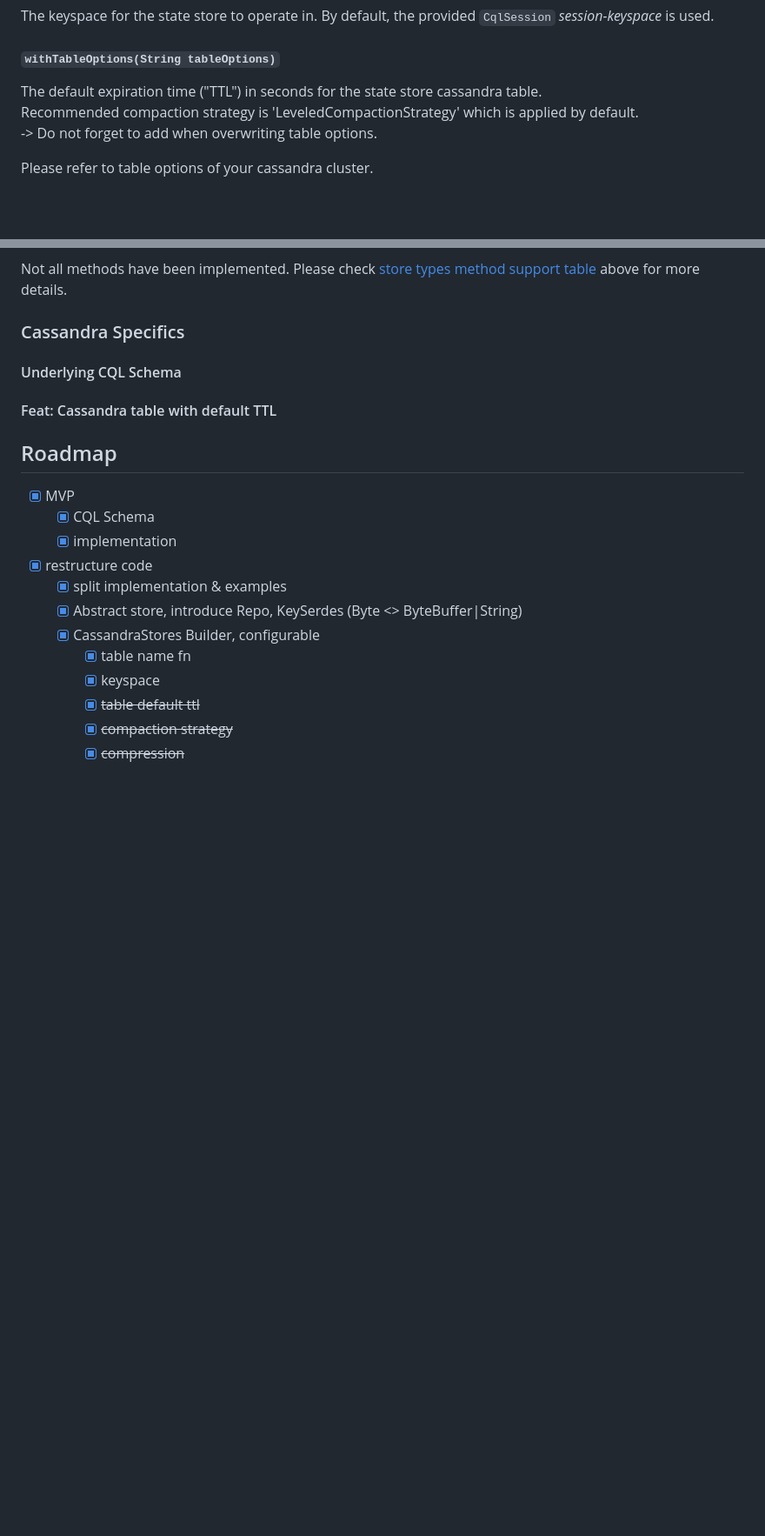
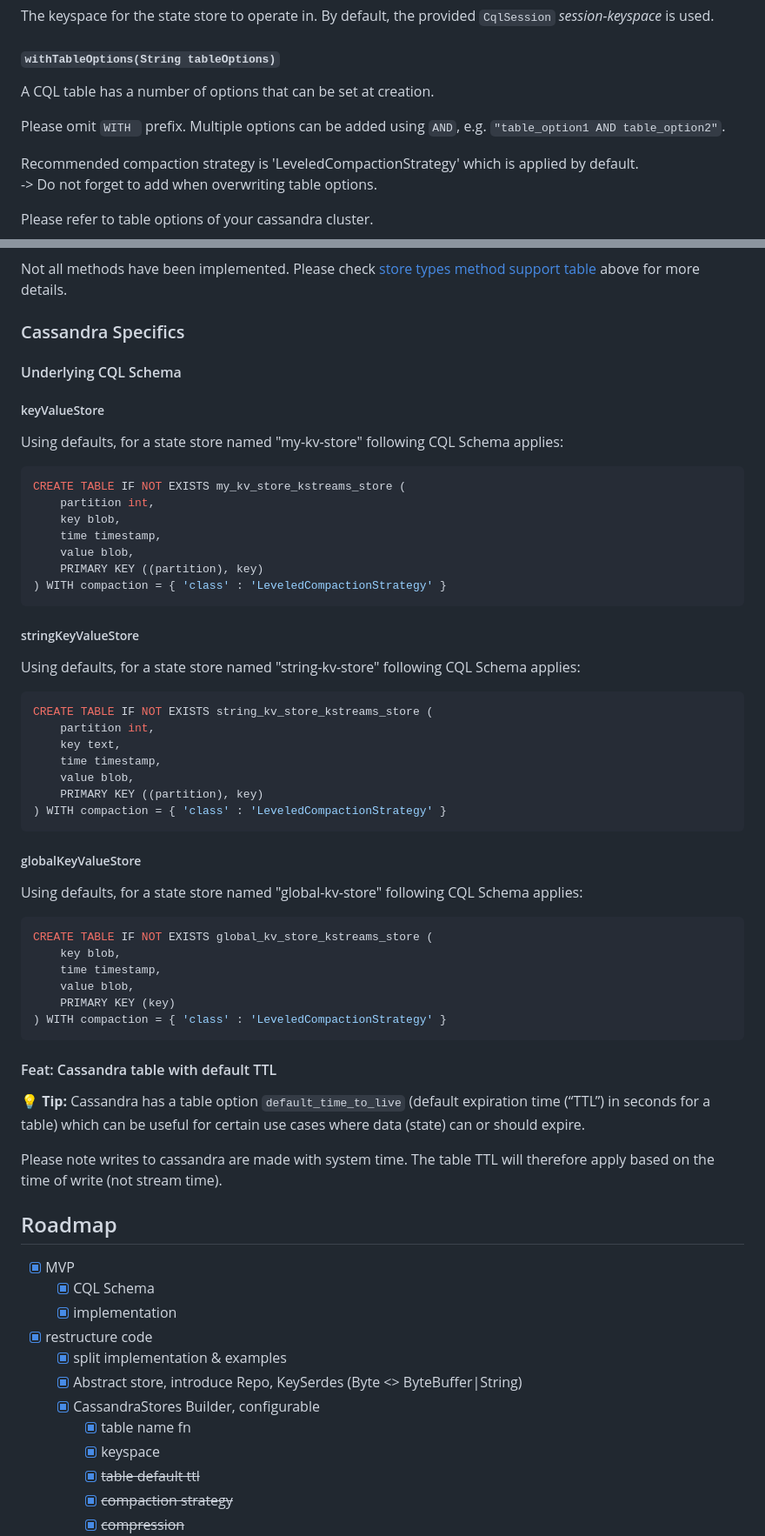
Before and after one commit to thriving-dev/kafka-streams-cassandra-state-store, a Markdown page: README.md, 2 parts joined by grey strips. Shown at 87% size. GitHub-like rendering; blank space fills up the shorter version.

Commit message:
chore: adds docs for cassandra specifics

````diff
--- a/README.md
+++ b/README.md
@@ -191,7 +191,11 @@ Please also see [Quick start](#quick-start) for full kafka-streams example.
 The keyspace for the state store to operate in. By default, the provided `CqlSession` _session-keyspace_ is used.
 
 ##### `withTableOptions(String tableOptions)`
-The default expiration time ("TTL") in seconds for the state store cassandra table.
+A CQL table has a number of options that can be set at creation.
+
+Please omit `WITH ` prefix.
+Multiple options can be added using `AND`, e.g. `"table_option1 AND table_option2"`.
+
 Recommended compaction strategy is 'LeveledCompactionStrategy' which is applied by default.
 -> Do not forget to add when overwriting table options.
 
@@ -244,7 +248,46 @@ Not all methods have been implemented. Please check [store types method support
 
 #### Underlying CQL Schema
 
+##### keyValueStore
+Using defaults, for a state store named "my-kv-store" following CQL Schema applies:
+```sql
+CREATE TABLE IF NOT EXISTS my_kv_store_kstreams_store (
+    partition int,
+    key blob,
+    time timestamp,
+    value blob,
+    PRIMARY KEY ((partition), key)
+) WITH compaction = { 'class' : 'LeveledCompactionStrategy' }
+```
+
+##### stringKeyValueStore
+Using defaults, for a state store named "string-kv-store" following CQL Schema applies:
+```sql
+CREATE TABLE IF NOT EXISTS string_kv_store_kstreams_store (
+    partition int,
+    key text,
+    time timestamp,
+    value blob,
+    PRIMARY KEY ((partition), key)
+) WITH compaction = { 'class' : 'LeveledCompactionStrategy' }
+```
+
+##### globalKeyValueStore
+Using defaults, for a state store named "global-kv-store" following CQL Schema applies:
+```sql
+CREATE TABLE IF NOT EXISTS global_kv_store_kstreams_store (
+    key blob,
+    time timestamp,
+    value blob,
+    PRIMARY KEY (key)
+) WITH compaction = { 'class' : 'LeveledCompactionStrategy' }
+```
+
 #### Feat: Cassandra table with default TTL
+
+💡 **Tip:** Cassandra has a table option `default_time_to_live` (default expiration time (“TTL”) in seconds for a table) which can be useful for certain use cases where data (state) can or should expire.
+
+Please note writes to cassandra are made with system time. The table TTL will therefore apply based on the time of write (not stream time).
 
 ## Roadmap
 
````
Also changed, not shown: other parts of README.md (+4 -4 lines).
